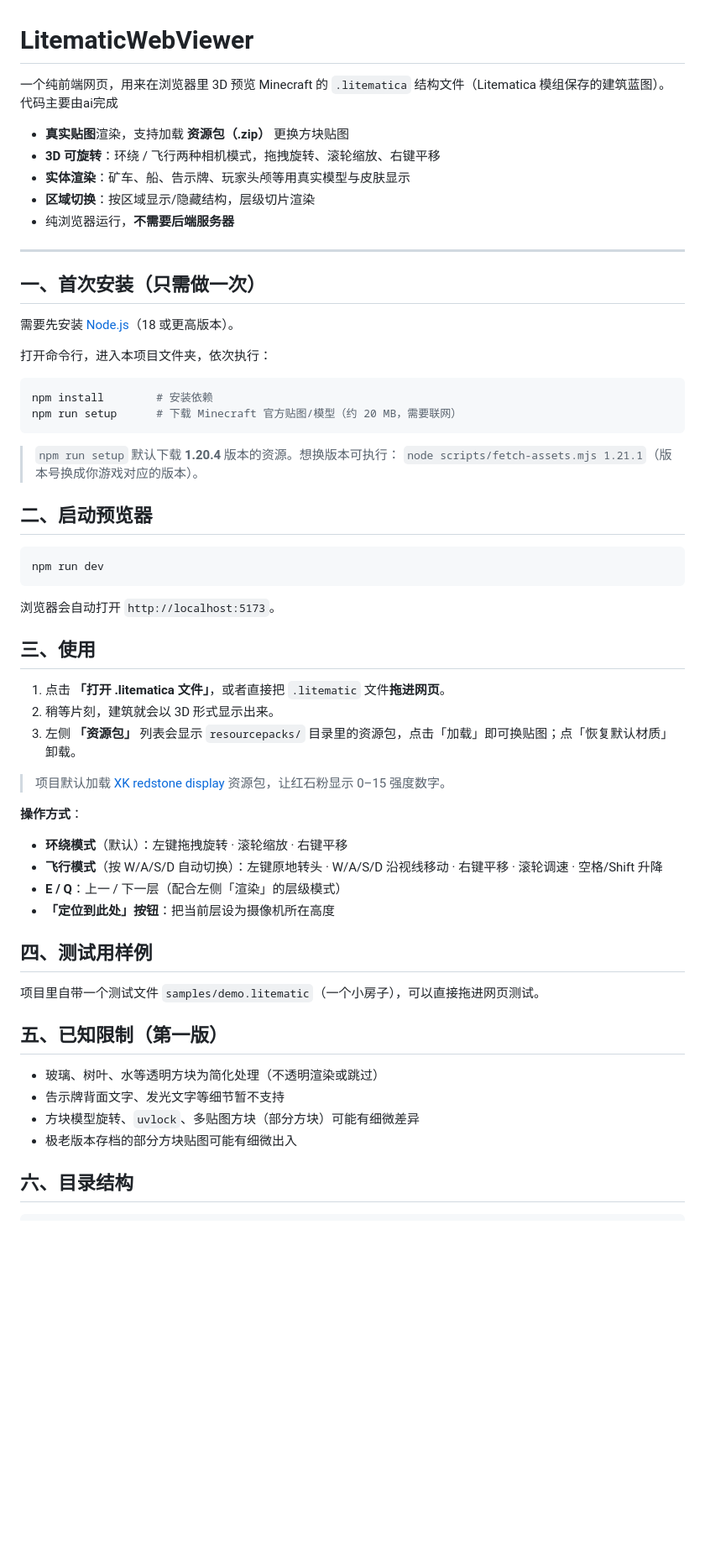
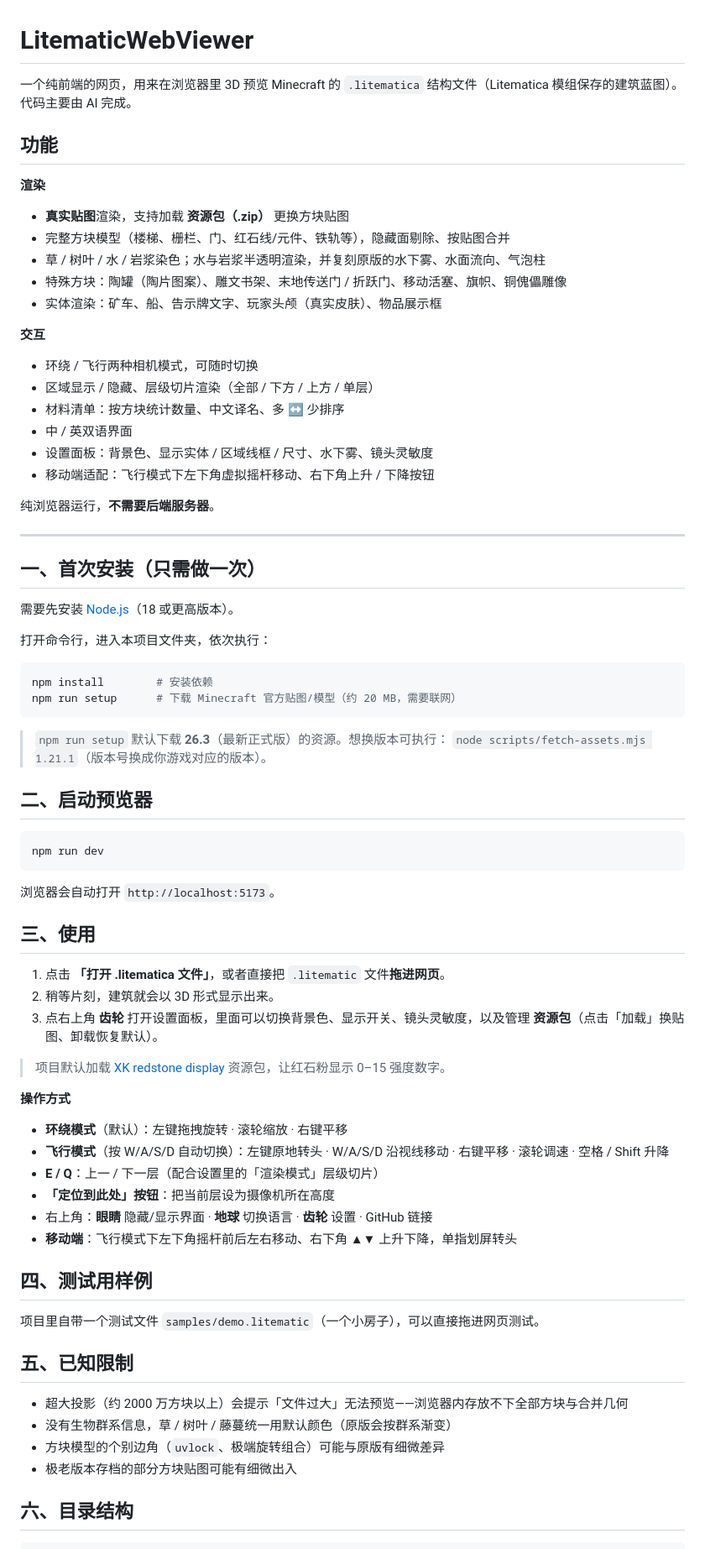
Before and after one commit to Gudu-Z/LitematicWebViewer, a Markdown page: README.md, the part around one of its changes. Shown at 84% size. Rendered like a GitHub page; blank space fills up the shorter version.

Commit message:
Update README with current features and usage

````diff
--- a/README.md
+++ b/README.md
@@ -1,12 +1,27 @@
 # LitematicWebViewer
 
-一个纯前端网页，用来在浏览器里 3D 预览 Minecraft 的 `.litematica` 结构文件（Litematica 模组保存的建筑蓝图）。
-代码主要由ai完成
+一个纯前端的网页，用来在浏览器里 3D 预览 Minecraft 的 `.litematica` 结构文件（Litematica 模组保存的建筑蓝图）。代码主要由 AI 完成。
+
+## 功能
+
+**渲染**
+
 - **真实贴图**渲染，支持加载 **资源包（.zip）** 更换方块贴图
-- **3D 可旋转**：环绕 / 飞行两种相机模式，拖拽旋转、滚轮缩放、右键平移
-- **实体渲染**：矿车、船、告示牌、玩家头颅等用真实模型与皮肤显示
-- **区域切换**：按区域显示/隐藏结构，层级切片渲染
-- 纯浏览器运行，**不需要后端服务器**
+- 完整方块模型（楼梯、栅栏、门、红石线/元件、铁轨等），隐藏面剔除、按贴图合并
+- 草 / 树叶 / 水 / 岩浆染色；水与岩浆半透明渲染，并复刻原版的水下雾、水面流向、气泡柱
+- 特殊方块：陶罐（陶片图案）、雕文书架、末地传送门 / 折跃门、移动活塞、旗帜、铜傀儡雕像
+- 实体渲染：矿车、船、告示牌文字、玩家头颅（真实皮肤）、物品展示框
+
+**交互**
+
+- 环绕 / 飞行两种相机模式，可随时切换
+- 区域显示 / 隐藏、层级切片渲染（全部 / 下方 / 上方 / 单层）
+- 材料清单：按方块统计数量、中文译名、多 ↔ 少排序
+- 中 / 英双语界面
+- 设置面板：背景色、显示实体 / 区域线框 / 尺寸、水下雾、镜头灵敏度
+- 移动端适配：飞行模式下左下角虚拟摇杆移动、右下角上升 / 下降按钮
+
+纯浏览器运行，**不需要后端服务器**。
 
 ---
 
@@ -21,7 +36,7 @@ npm install        # 安装依赖
 npm run setup      # 下载 Minecraft 官方贴图/模型（约 20 MB，需要联网）
 ```
 
-> `npm run setup` 默认下载 **1.20.4** 版本的资源。想换版本可执行：
+> `npm run setup` 默认下载 **26.3**（最新正式版）的资源。想换版本可执行：
 > `node scripts/fetch-assets.mjs 1.21.1`（版本号换成你游戏对应的版本）。
 
 ## 二、启动预览器
@@ -36,25 +51,28 @@ npm run dev
 
 1. 点击 **「打开 .litematica 文件」**，或者直接把 `.litematic` 文件**拖进网页**。
 2. 稍等片刻，建筑就会以 3D 形式显示出来。
-3. 左侧 **「资源包」** 列表会显示 `resourcepacks/` 目录里的资源包，点击「加载」即可换贴图；点「恢复默认材质」卸载。
+3. 点右上角 **齿轮** 打开设置面板，里面可以切换背景色、显示开关、镜头灵敏度，以及管理 **资源包**（点击「加载」换贴图、卸载恢复默认）。
 
 > 项目默认加载 [XK redstone display](https://modrinth.com/resourcepack/xk-redstone-display) 资源包，让红石粉显示 0–15 强度数字。
 
-**操作方式**：
+**操作方式**
+
 - **环绕模式**（默认）：左键拖拽旋转 · 滚轮缩放 · 右键平移
-- **飞行模式**（按 W/A/S/D 自动切换）：左键原地转头 · W/A/S/D 沿视线移动 · 右键平移 · 滚轮调速 · 空格/Shift 升降
-- **E / Q**：上一 / 下一层（配合左侧「渲染」的层级模式）
+- **飞行模式**（按 W/A/S/D 自动切换）：左键原地转头 · W/A/S/D 沿视线移动 · 右键平移 · 滚轮调速 · 空格 / Shift 升降
+- **E / Q**：上一 / 下一层（配合设置里的「渲染模式」层级切片）
 - **「定位到此处」按钮**：把当前层设为摄像机所在高度
+- 右上角：**眼睛** 隐藏/显示界面 · **地球** 切换语言 · **齿轮** 设置 · GitHub 链接
+- **移动端**：飞行模式下左下角摇杆前后左右移动、右下角 ▲▼ 上升下降，单指划屏转头
 
 ## 四、测试用样例
 
 项目里自带一个测试文件 `samples/demo.litematic`（一个小房子），可以直接拖进网页测试。
 
-## 五、已知限制（第一版）
+## 五、已知限制
 
-- 玻璃、树叶、水等透明方块为简化处理（不透明渲染或跳过）
-- 告示牌背面文字、发光文字等细节暂不支持
-- 方块模型旋转、`uvlock`、多贴图方块（部分方块）可能有细微差异
+- 超大投影（约 2000 万方块以上）会提示「文件过大」无法预览——浏览器内存放不下全部方块与合并几何
+- 没有生物群系信息，草 / 树叶 / 藤蔓统一用默认颜色（原版会按群系渐变）
+- 方块模型的个别边角（`uvlock`、极端旋转组合）可能与原版有细微差异
 - 极老版本存档的部分方块贴图可能有细微出入
 
 ## 六、目录结构
````
Also changed, not shown: other parts of README.md (+26 -12 lines).
